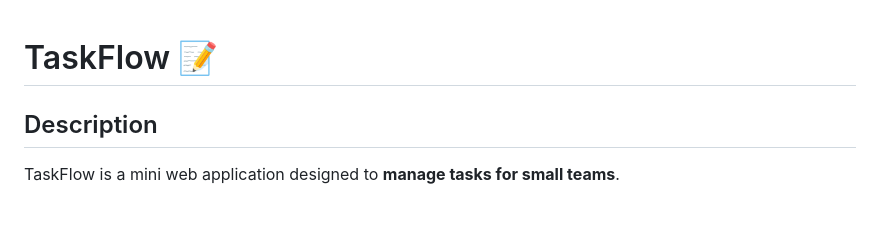
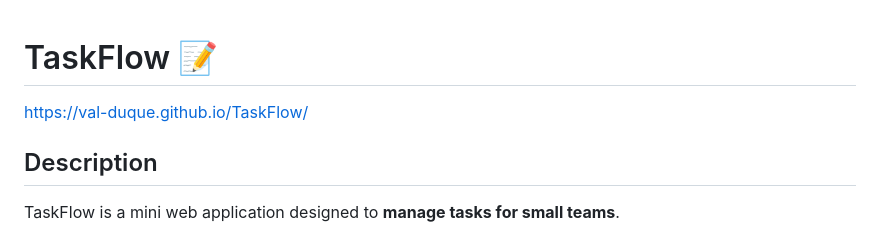
Before and after one commit to Val-Duque/TaskFlow, a Markdown page: README.md, the part around the change. Drawn GitHub-style; blank space fills up the shorter version.

Commit message:
Add project link to README
Added project link to README.

```diff
--- a/README.md
+++ b/README.md
@@ -1,4 +1,6 @@
 # TaskFlow 📝
+
+ https://val-duque.github.io/TaskFlow/
 
 ## Description
 TaskFlow is a mini web application designed to **manage tasks for small teams**.
```
